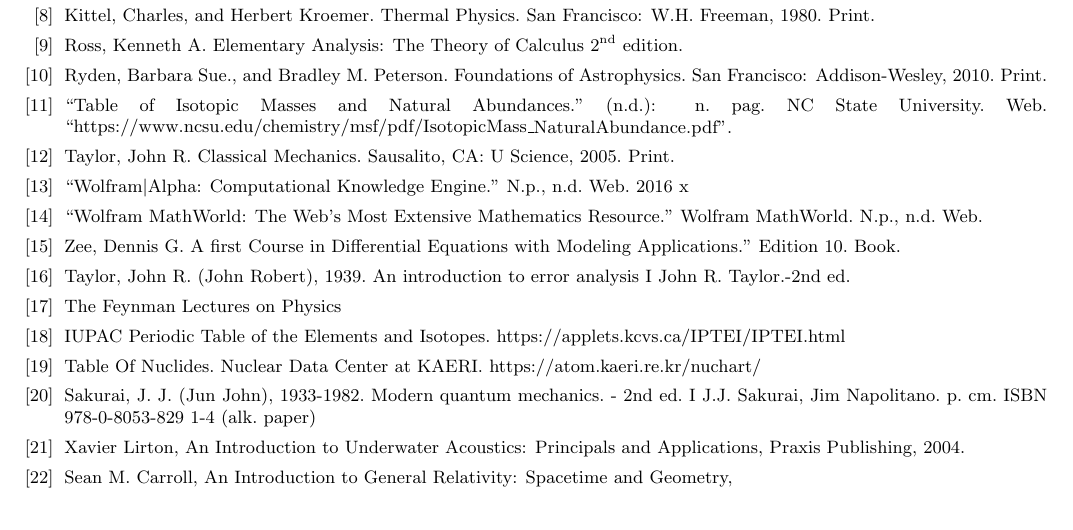
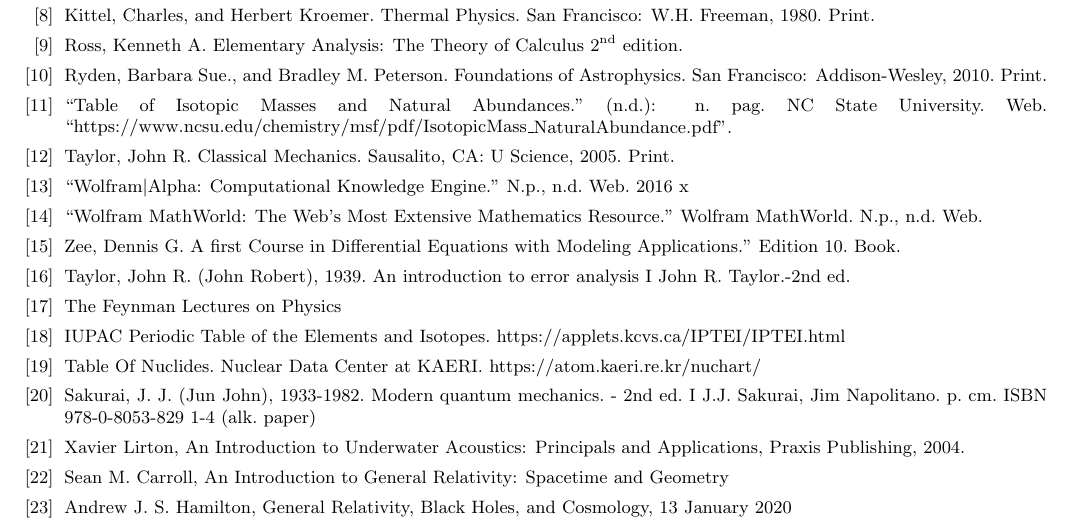
Before and after one commit to torodean/Antonius-Compendium, a LaTeX thesis (Volume I/Compendium.tex, which reads Volume I/resources/References.tex): part of page 106 of 108, cut so that both start at the same text. Compiled offline with pdfLaTeX.

Commit message:
Update References.tex

```diff
--- a/Volume I/resources/References.tex
+++ b/Volume I/resources/References.tex
@@ -62,6 +62,8 @@
 
 	\bibitem{bib:An Introduction To Underwater Acoustics} Xavier Lirton, An Introduction to Underwater Acoustics: Principals and Applications, Praxis Publishing, 2004.
 
-	\bibitem{bib:Spacetime and Geometry} Sean M. Carroll, An Introduction to General Relativity: Spacetime and Geometry,
+	\bibitem{bib:Spacetime and Geometry} Sean M. Carroll, An Introduction to General Relativity: Spacetime and Geometry
+
+ 	\bibitem{bib:General Relativity, Black Holes, and Cosmology} Andrew J. S. Hamilton, General Relativity, Black Holes, and Cosmology, 13 January 2020
 \end{thebibliography}
 }
```
